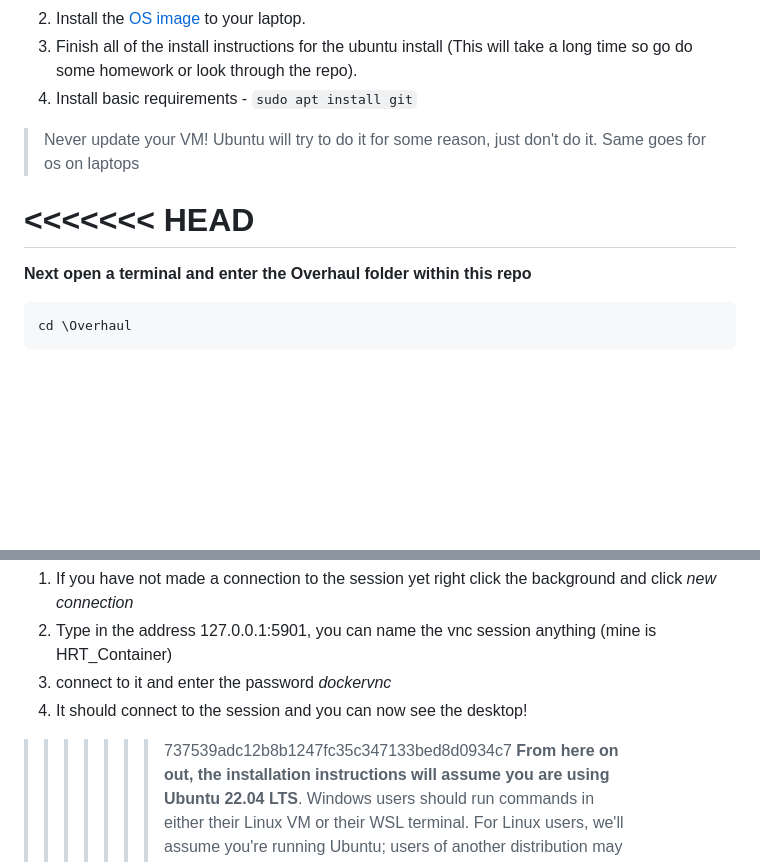
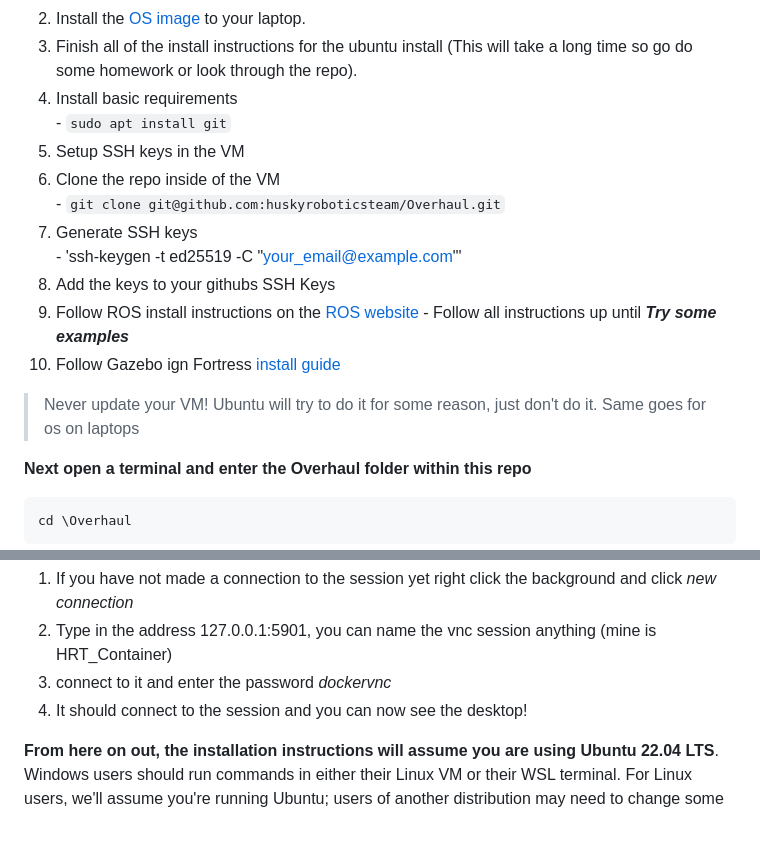
Before and after one commit to huskyroboticsteam/Overhaul, a Markdown page: README.md, 2 parts joined by grey strips. GitHub-like rendering; blank space fills up the shorter version.

Commit message:
Fix instructions to new install setup instr

````diff
--- a/README.md
+++ b/README.md
@@ -12,13 +12,20 @@ We will be using vmware workstation for Windows, or UTM for Mac (For additional
     - **Mac**: UTM, click download from their [page](https://mac.getutm.app/).
 2. Install the [OS image](https://releases.ubuntu.com/jammy/) to your laptop.
 3. Finish all of the install instructions for the ubuntu install (This will take a long time so go do some homework or look through the repo).
-4. Install basic requirements
+4. Install basic requirements \
         - `sudo apt install git`
+5. Setup SSH keys in the VM
+6. Clone the repo inside of the VM \
+        - `git clone git@github.com:huskyroboticsteam/Overhaul.git`
+7. Generate SSH keys \
+        - 'ssh-keygen -t ed25519 -C "your_email@example.com"'
+8. Add the keys to your githubs SSH Keys
+9. Follow ROS install instructions on the [ROS website](https://docs.ros.org/en/humble/Installation/Alternatives/Ubuntu-Development-Setup.html)
+        - Follow all instructions up until ***Try some examples***
+10. Follow Gazebo ign Fortress [install guide](https://gazebosim.org/docs/fortress/ros_installation/)
 
 > Never update your VM! Ubuntu will try to do it for some reason, just don't do it. Same goes for os on laptops
 
-<<<<<<< HEAD
-=======
 **Next open a terminal and enter the Overhaul folder within this repo**
 
 ```bash
@@ -57,7 +64,6 @@ Then Open up real VNC
 4. It should connect to the session and you can now see the desktop!
 
 
->>>>>>> 737539adc12b8b1247fc35c347133bed8d0934c7
 **From here on out, the installation instructions will assume you are using Ubuntu 22.04 LTS**. Windows users should run commands in either their Linux VM or their WSL
 terminal. For Linux users, we'll assume you're running Ubuntu; users of another
 distribution may need to change some instructions (e.g. package managers) depending on
````
